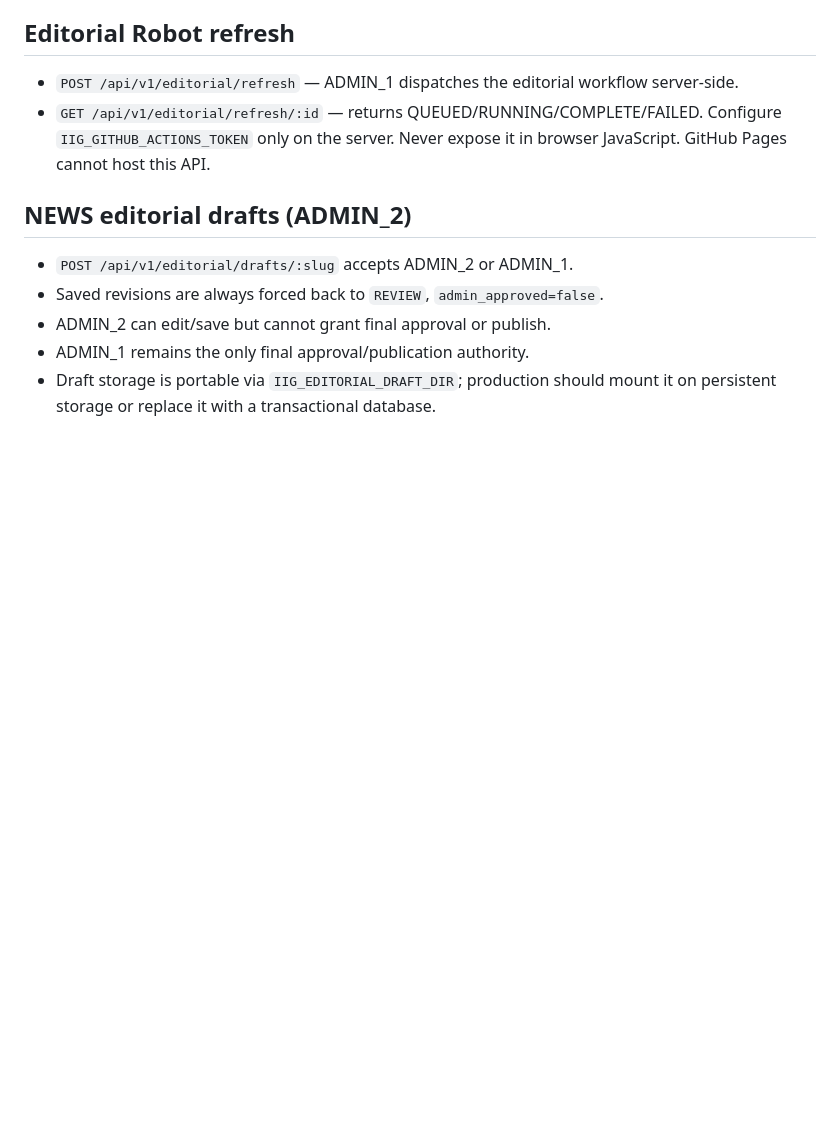
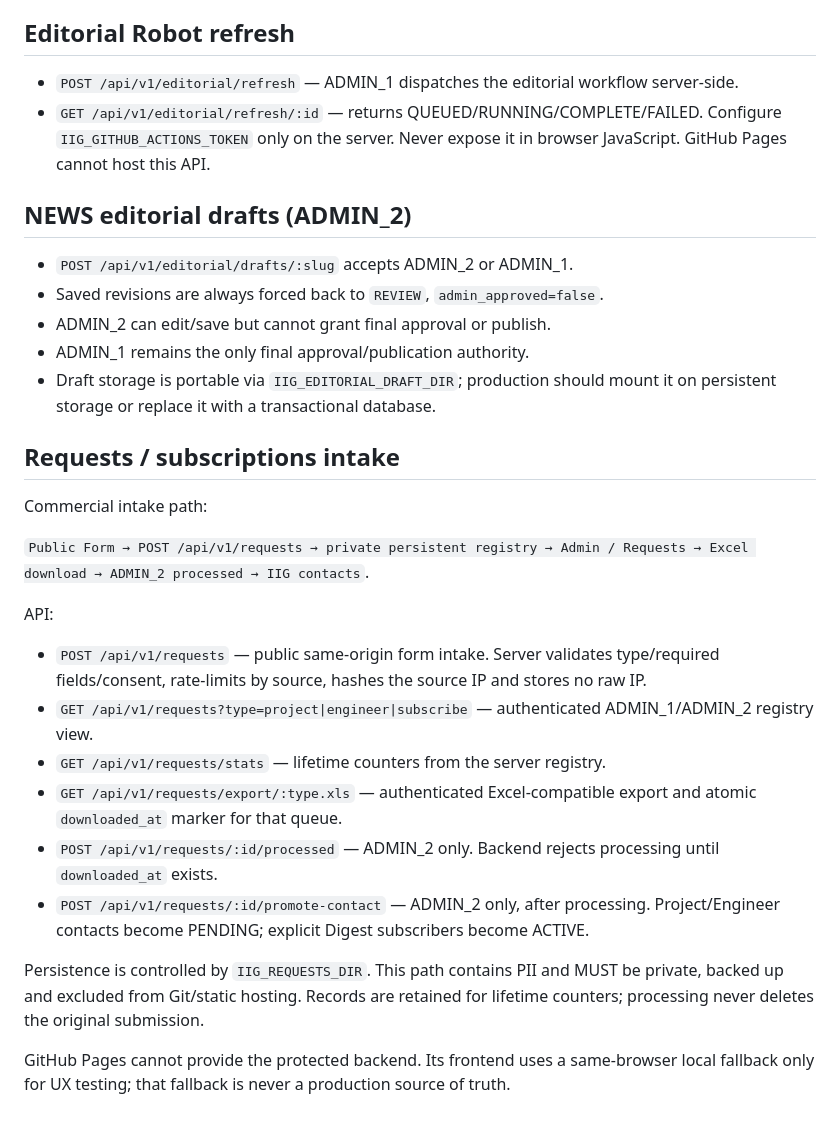
Before and after one commit to developiig-hue/IIG_PLATFORM_DEMO, a Markdown page: backend/README.md, the part around the change. GitHub-like rendering; blank space fills up the shorter version.

Commit message:
backend docs: define request intake, Excel and ADMIN_2 processing contract

```diff
--- a/backend/README.md
+++ b/backend/README.md
@@ -114,3 +114,22 @@ Configure `IIG_GITHUB_ACTIONS_TOKEN` only on the server. Never expose it in brow
 - ADMIN_2 can edit/save but cannot grant final approval or publish.
 - ADMIN_1 remains the only final approval/publication authority.
 - Draft storage is portable via `IIG_EDITORIAL_DRAFT_DIR`; production should mount it on persistent storage or replace it with a transactional database.
+
+
+## Requests / subscriptions intake
+
+Commercial intake path:
+
+`Public Form → POST /api/v1/requests → private persistent registry → Admin / Requests → Excel download → ADMIN_2 processed → IIG contacts`.
+
+API:
+- `POST /api/v1/requests` — public same-origin form intake. Server validates type/required fields/consent, rate-limits by source, hashes the source IP and stores no raw IP.
+- `GET /api/v1/requests?type=project|engineer|subscribe` — authenticated ADMIN_1/ADMIN_2 registry view.
+- `GET /api/v1/requests/stats` — lifetime counters from the server registry.
+- `GET /api/v1/requests/export/:type.xls` — authenticated Excel-compatible export and atomic `downloaded_at` marker for that queue.
+- `POST /api/v1/requests/:id/processed` — ADMIN_2 only. Backend rejects processing until `downloaded_at` exists.
+- `POST /api/v1/requests/:id/promote-contact` — ADMIN_2 only, after processing. Project/Engineer contacts become PENDING; explicit Digest subscribers become ACTIVE.
+
+Persistence is controlled by `IIG_REQUESTS_DIR`. This path contains PII and MUST be private, backed up and excluded from Git/static hosting. Records are retained for lifetime counters; processing never deletes the original submission.
+
+GitHub Pages cannot provide the protected backend. Its frontend uses a same-browser local fallback only for UX testing; that fallback is never a production source of truth.
```
